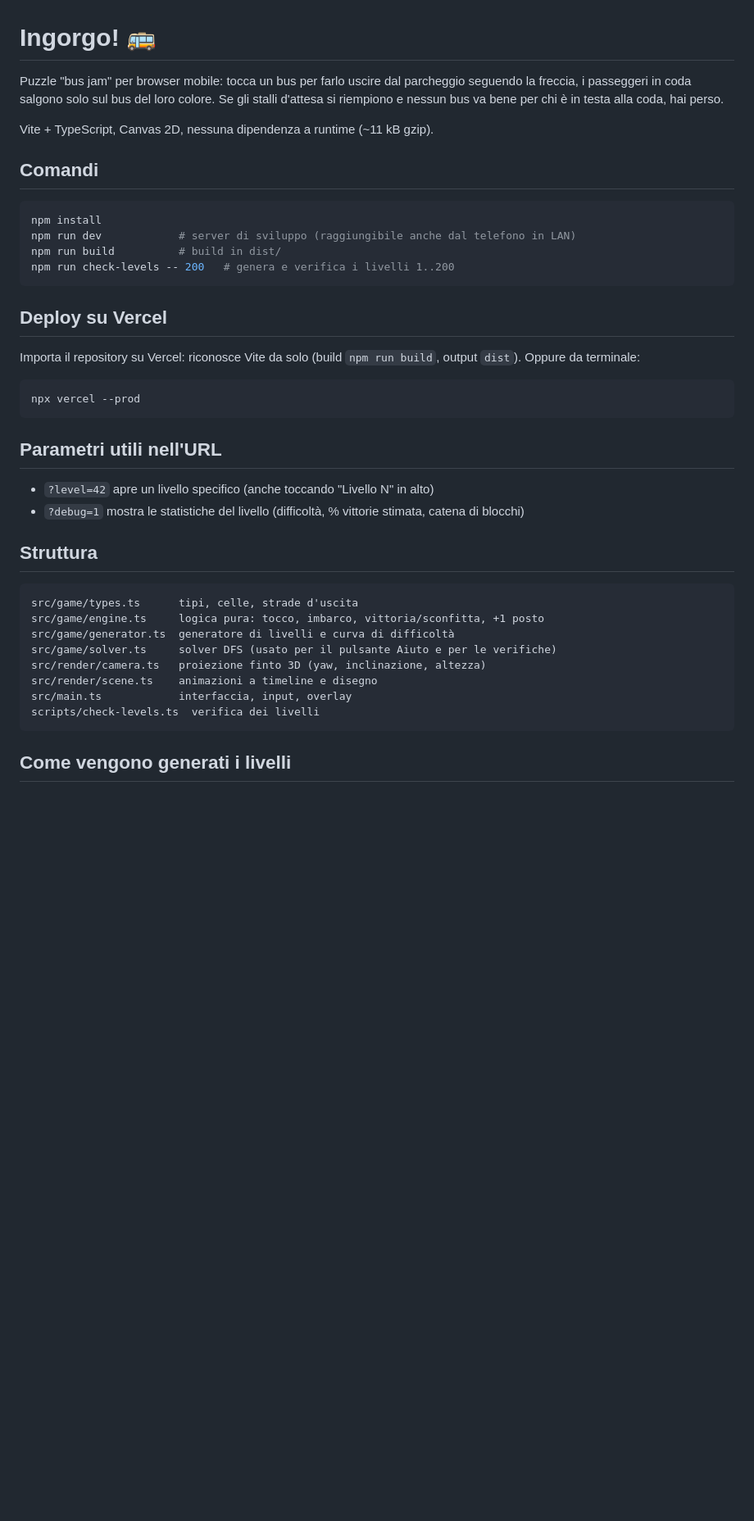
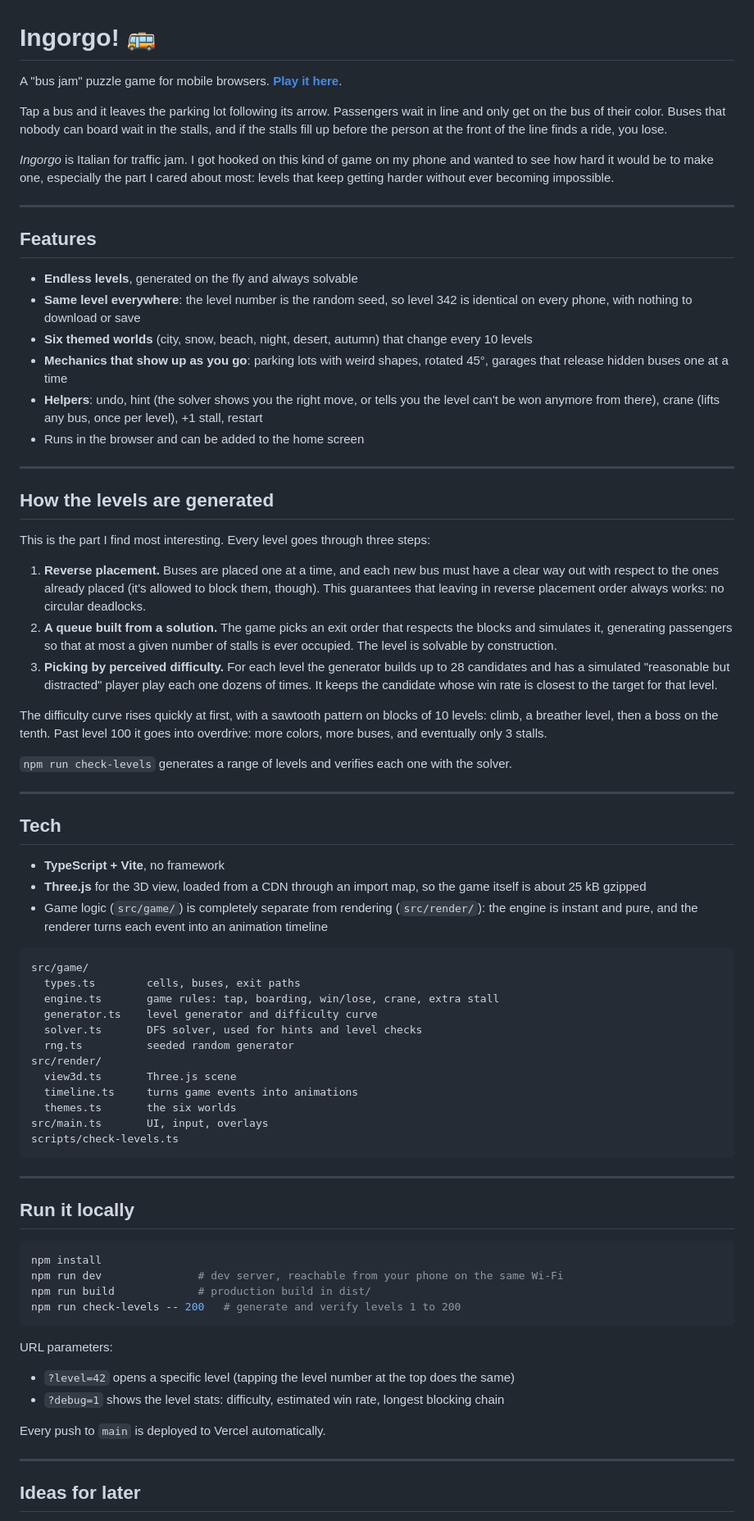
Before and after one commit to SusannaKay/ingorgo, a Markdown page: README.md, the part around one of its changes. Shown at 82% size. GitHub-like rendering; blank space fills up the shorter version.

Commit message:
Add: English README

````diff
--- a/README.md
+++ b/README.md
@@ -1,43 +1,80 @@
 # Ingorgo! 🚌
 
-Puzzle "bus jam" per browser mobile: tocca un bus per farlo uscire dal parcheggio seguendo la freccia, i passeggeri in coda salgono solo sul bus del loro colore. Se gli stalli d'attesa si riempiono e nessun bus va bene per chi è in testa alla coda, hai perso.
+A "bus jam" puzzle game for mobile browsers. **[Play it here](https://ingorgo.vercel.app)**.
 
-Vite + TypeScript, Canvas 2D, nessuna dipendenza a runtime (~11 kB gzip).
+Tap a bus and it leaves the parking lot following its arrow. Passengers wait in line and only get on the bus of their color. Buses that nobody can board wait in the stalls, and if the stalls fill up before the person at the front of the line finds a ride, you lose.
 
-## Comandi
+*Ingorgo* is Italian for traffic jam. I got hooked on this kind of game on my phone and wanted to see how hard it would be to make one, especially the part I cared about most: levels that keep getting harder without ever becoming impossible.
+
+<!-- screenshot / gif of a level -->
+
+---
+
+## Features
+
+- **Endless levels**, generated on the fly and always solvable
+- **Same level everywhere**: the level number is the random seed, so level 342 is identical on every phone, with nothing to download or save
+- **Six themed worlds** (city, snow, beach, night, desert, autumn) that change every 10 levels
+- **Mechanics that show up as you go**: parking lots with weird shapes, rotated 45°, garages that release hidden buses one at a time
+- **Helpers**: undo, hint (the solver shows you the right move, or tells you the level can't be won anymore from there), crane (lifts any bus, once per level), +1 stall, restart
+- Runs in the browser and can be added to the home screen
+
+---
+
+## How the levels are generated
+
+This is the part I find most interesting. Every level goes through three steps:
+
+1. **Reverse placement.** Buses are placed one at a time, and each new bus must have a clear way out with respect to the ones already placed (it's allowed to block them, though). This guarantees that leaving in reverse placement order always works: no circular deadlocks.
+2. **A queue built from a solution.** The game picks an exit order that respects the blocks and simulates it, generating passengers so that at most a given number of stalls is ever occupied. The level is solvable by construction.
+3. **Picking by perceived difficulty.** For each level the generator builds up to 28 candidates and has a simulated "reasonable but distracted" player play each one dozens of times. It keeps the candidate whose win rate is closest to the target for that level.
+
+The difficulty curve rises quickly at first, with a sawtooth pattern on blocks of 10 levels: climb, a breather level, then a boss on the tenth. Past level 100 it goes into overdrive: more colors, more buses, and eventually only 3 stalls.
+
+`npm run check-levels` generates a range of levels and verifies each one with the solver.
+
+---
+
+## Tech
+
+- **TypeScript + Vite**, no framework
+- **Three.js** for the 3D view, loaded from a CDN through an import map, so the game itself is about 25 kB gzipped
+- Game logic (`src/game/`) is completely separate from rendering (`src/render/`): the engine is instant and pure, and the renderer turns each event into an animation timeline
+
+```text
+src/game/
+  types.ts        cells, buses, exit paths
+  engine.ts       game rules: tap, boarding, win/lose, crane, extra stall
+  generator.ts    level generator and difficulty curve
+  solver.ts       DFS solver, used for hints and level checks
+  rng.ts          seeded random generator
+src/render/
+  view3d.ts       Three.js scene
+  timeline.ts     turns game events into animations
+  themes.ts       the six worlds
+src/main.ts       UI, input, overlays
+scripts/check-levels.ts
+```
+
+---
+
+## Run it locally
 
 ```bash
 npm install
-npm run dev            # server di sviluppo (raggiungibile anche dal telefono in LAN)
-npm run build          # build in dist/
-npm run check-levels -- 200   # genera e verifica i livelli 1..200
+npm run dev               # dev server, reachable from your phone on the same Wi-Fi
+npm run build             # production build in dist/
+npm run check-levels -- 200   # generate and verify levels 1 to 200
 ```
 
-## Deploy su Vercel
+URL parameters:
 
-Importa il repository su Vercel: riconosce Vite da solo (build `npm run build`, output `dist`). Oppure da terminale:
+- `?level=42` opens a specific level (tapping the level number at the top does the same)
+- `?debug=1` shows the level stats: difficulty, estimated win rate, longest blocking chain
 
-```bash
-npx vercel --prod
-```
+Every push to `main` is deployed to Vercel automatically.
 
-## Parametri utili nell'URL
+---
 
-- `?level=42` apre un livello specifico (anche toccando "Livello N" in alto)
-- `?debug=1` mostra le statistiche del livello (difficoltà, % vittorie stimata, catena di blocchi)
+## Ideas for later
 
-## Struttura
-
-```
-src/game/types.ts      tipi, celle, strade d'uscita
-src/game/engine.ts     logica pura: tocco, imbarco, vittoria/sconfitta, +1 posto
-src/game/generator.ts  generatore di livelli e curva di difficoltà
-src/game/solver.ts     solver DFS (usato per il pulsante Aiuto e per le verifiche)
-src/render/camera.ts   proiezione finto 3D (yaw, inclinazione, altezza)
-src/render/scene.ts    animazioni a timeline e disegno
-src/main.ts            interfaccia, input, overlay
-scripts/check-levels.ts  verifica dei livelli
-```
-
-## Come vengono generati i livelli
-
````
Also changed, not shown: other parts of README.md (+3 -24 lines).
